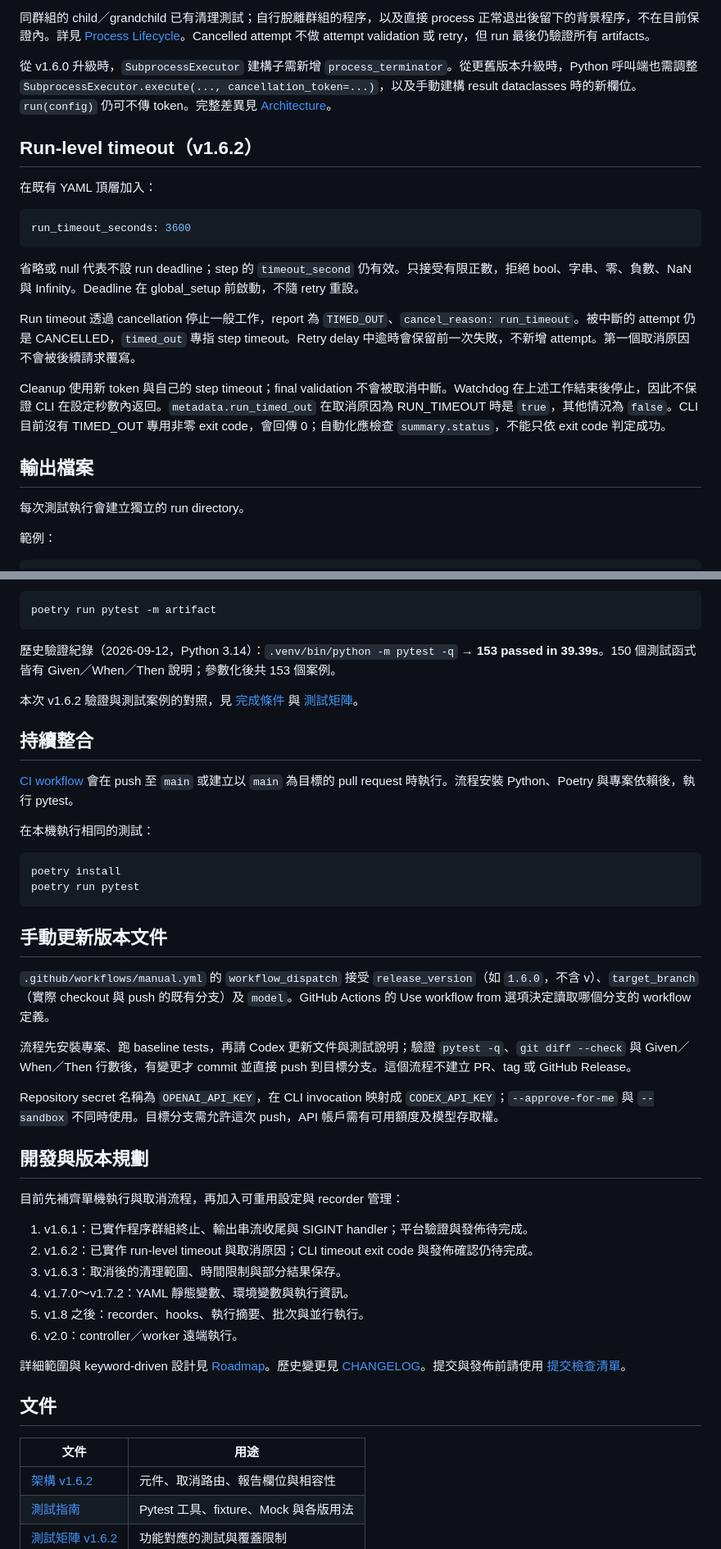
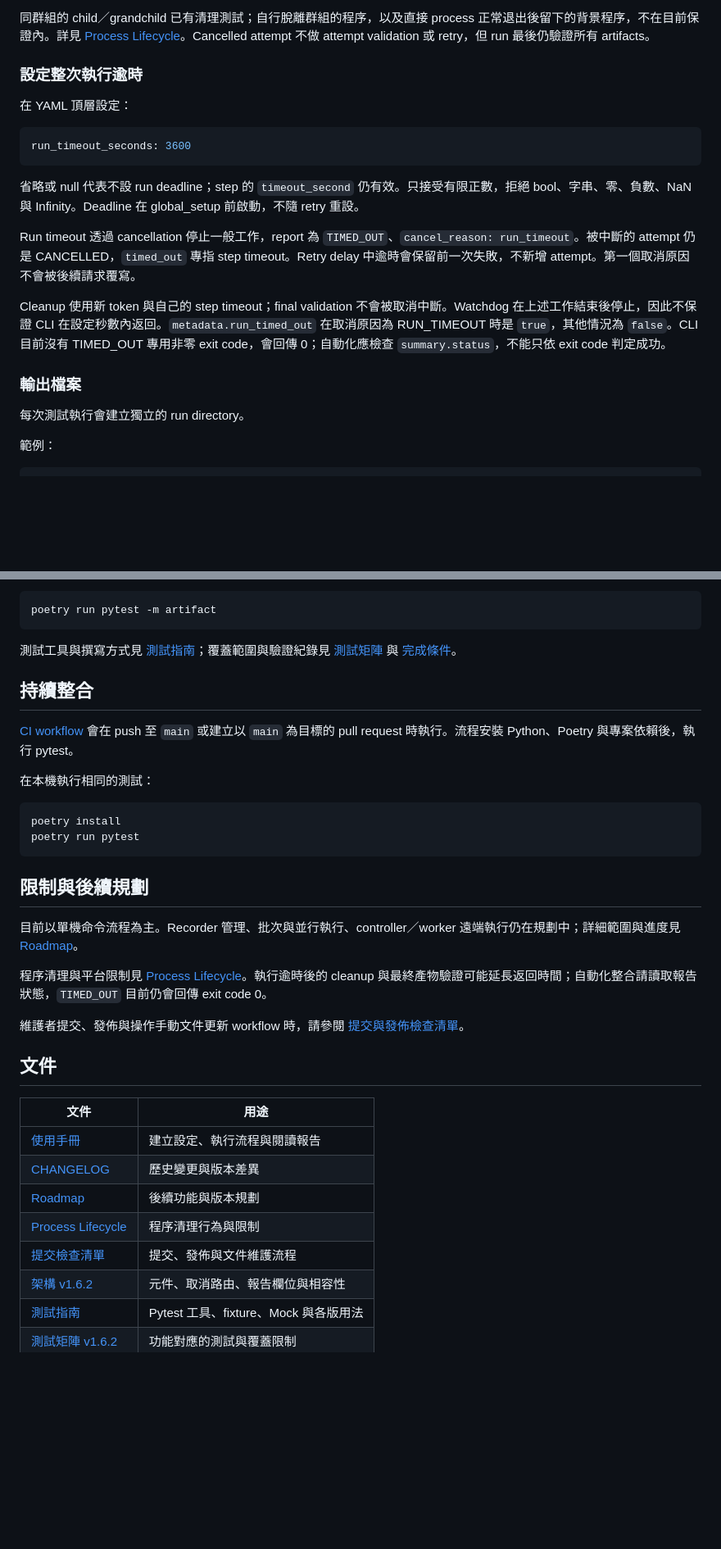
Before and after one commit to andrew771027/DeviceTestRunner, a Markdown page: README.md, 2 parts joined by grey strips. Shown at 82% size. Rendered like a GitHub page; blank space fills up the shorter version.

````diff
--- a/README.md
+++ b/README.md
@@ -213,11 +306,9 @@ Executor 每 0.1 秒檢查取消與 timeout。每次 attempt 建立獨立 sessio
 
 同群組的 child／grandchild 已有清理測試；自行脫離群組的程序，以及直接 process 正常退出後留下的背景程序，不在目前保證內。詳見 [Process Lifecycle](docs/process_lifecycle.md)。Cancelled attempt 不做 attempt validation 或 retry，但 run 最後仍驗證所有 artifacts。
 
-從 v1.6.0 升級時，`SubprocessExecutor` 建構子需新增 `process_terminator`。從更舊版本升級時，Python 呼叫端也需調整 `SubprocessExecutor.execute(..., cancellation_token=...)`，以及手動建構 result dataclasses 時的新欄位。`run(config)` 仍可不傳 token。完整差異見 [Architecture](docs/architecture/architecture_v1.6.2.md)。
+### 設定整次執行逾時
 
-## Run-level timeout（v1.6.2）
-
-在既有 YAML 頂層加入：
+在 YAML 頂層設定：
 
 ```yaml
 run_timeout_seconds: 3600
@@ -229,7 +320,7 @@ Run timeout 透過 cancellation 停止一般工作，report 為 `TIMED_OUT`、`c
 
 Cleanup 使用新 token 與自己的 step timeout；final validation 不會被取消中斷。Watchdog 在上述工作結束後停止，因此不保證 CLI 在設定秒數內返回。`metadata.run_timed_out` 在取消原因為 RUN_TIMEOUT 時是 `true`，其他情況為 `false`。CLI 目前沒有 TIMED_OUT 專用非零 exit code，會回傳 0；自動化應檢查 `summary.status`，不能只依 exit code 判定成功。
 
-## 輸出檔案
+### 輸出檔案
 
 每次測試執行會建立獨立的 run directory。
 
@@ -393,9 +463,7 @@ poetry run pytest -m cancelled
 poetry run pytest -m artifact
 ```
 
-歷史驗證紀錄（2026-09-12，Python 3.14）：`.venv/bin/python -m pytest -q` → **153 passed in 39.39s**。150 個測試函式皆有 Given／When／Then 說明；參數化後共 153 個案例。
-
-本次 v1.6.2 驗證與測試案例的對照，見 [完成條件](docs/definition_of_done/definition_of_done_v1.6.2.md) 與 [測試矩陣](docs/test_matrix/test_matrix_v1.6.2.md)。
+測試工具與撰寫方式見 [測試指南](docs/test_guide.md)；覆蓋範圍與驗證紀錄見 [測試矩陣](docs/test_matrix/test_matrix_v1.6.2.md) 與 [完成條件](docs/definition_of_done/definition_of_done_v1.6.2.md)。
 
 ## 持續整合
 
@@ -408,31 +476,23 @@ poetry install
 poetry run pytest
 ```
 
-## 手動更新版本文件
+## 限制與後續規劃
 
-`.github/workflows/manual.yml` 的 `workflow_dispatch` 接受 `release_version`（如 `1.6.0`，不含 v）、`target_branch`（實際 checkout 與 push 的既有分支）及 `model`。GitHub Actions 的 Use workflow from 選項決定讀取哪個分支的 workflow 定義。
+目前以單機命令流程為主。Recorder 管理、批次與並行執行、controller／worker 遠端執行仍在規劃中；詳細範圍與進度見 [Roadmap](docs/roadmap.md)。
 
-流程先安裝專案、跑 baseline tests，再請 Codex 更新文件與測試說明；驗證 `pytest -q`、`git diff --check` 與 Given／When／Then 行數後，有變更才 commit 並直接 push 到目標分支。這個流程不建立 PR、tag 或 GitHub Release。
+程序清理與平台限制見 [Process Lifecycle](docs/process_lifecycle.md)。執行逾時後的 cleanup 與最終產物驗證可能延長返回時間；自動化整合請讀取報告狀態，`TIMED_OUT` 目前仍會回傳 exit code 0。
 
-Repository secret 名稱為 `OPENAI_API_KEY`，在 CLI invocation 映射成 `CODEX_API_KEY`；`--approve-for-me` 與 `--sandbox` 不同時使用。目標分支需允許這次 push，API 帳戶需有可用額度及模型存取權。
-
-## 開發與版本規劃
-
-目前先補齊單機執行與取消流程，再加入可重用設定與 recorder 管理：
-
-1. v1.6.1：已實作程序群組終止、輸出串流收尾與 SIGINT handler；平台驗證與發佈待完成。
-2. v1.6.2：已實作 run-level timeout 與取消原因；CLI timeout exit code 與發佈確認仍待完成。
-3. v1.6.3：取消後的清理範圍、時間限制與部分結果保存。
-4. v1.7.0～v1.7.2：YAML 靜態變數、環境變數與執行資訊。
-5. v1.8 之後：recorder、hooks、執行摘要、批次與並行執行。
-6. v2.0：controller／worker 遠端執行。
-
-詳細範圍與 keyword-driven 設計見 [Roadmap](docs/roadmap.md)。歷史變更見 [CHANGELOG](CHANGELOG.md)。提交與發佈前請使用 [提交檢查清單](CommitManual.md)。
+維護者提交、發佈與操作手動文件更新 workflow 時，請參閱 [提交與發佈檢查清單](CommitManual.md)。
 
 ## 文件
 
 | 文件 | 用途 |
 | --- | --- |
+| [使用手冊](#使用手冊user-manual) | 建立設定、執行流程與閱讀報告 |
+| [CHANGELOG](CHANGELOG.md) | 歷史變更與版本差異 |
+| [Roadmap](docs/roadmap.md) | 後續功能與版本規劃 |
+| [Process Lifecycle](docs/process_lifecycle.md) | 程序清理行為與限制 |
+| [提交檢查清單](CommitManual.md) | 提交、發佈與文件維護流程 |
 | [架構 v1.6.2](docs/architecture/architecture_v1.6.2.md) | 元件、取消路由、報告欄位與相容性 |
 | [測試指南](docs/test_guide.md) | Pytest 工具、fixture、Mock 與各版用法 |
 | [測試矩陣 v1.6.2](docs/test_matrix/test_matrix_v1.6.2.md) | 功能對應的測試與覆蓋限制 |
````
Also changed, not shown: other parts of README.md (+107 -35 lines), CommitManual.md (+17 -2 lines).
